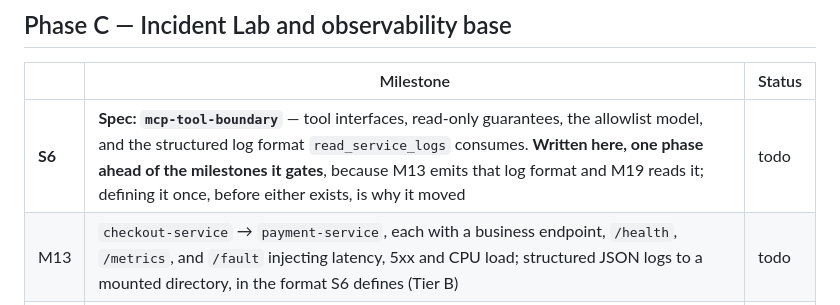
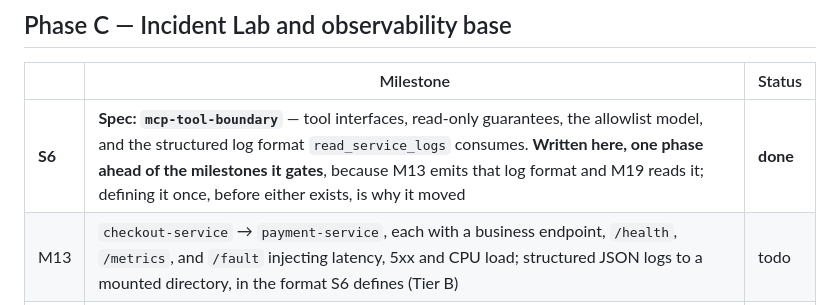
Before and after one commit to wpan36/incident_diag, a Markdown page: docs/roadmap.md, the part around the change. Rendered like a GitHub page.

Commit message:
docs: mark S6 done
Co-Authored-By: Claude Opus 5 (1M context) <noreply@anthropic.com>

```diff
--- a/docs/roadmap.md
+++ b/docs/roadmap.md
@@ -45,7 +45,7 @@ topic. Baseline and what the numbers do and do not mean: `docs/rag-eval.md`.
 
 | | Milestone | Status |
 | --- | --- | --- |
-| **S6** | **Spec: `mcp-tool-boundary`** — tool interfaces, read-only guarantees, the allowlist model, and the structured log format `read_service_logs` consumes. **Written here, one phase ahead of the milestones it gates**, because M13 emits that log format and M19 reads it; defining it once, before either exists, is why it moved | todo |
+| **S6** | **Spec: `mcp-tool-boundary`** — tool interfaces, read-only guarantees, the allowlist model, and the structured log format `read_service_logs` consumes. **Written here, one phase ahead of the milestones it gates**, because M13 emits that log format and M19 reads it; defining it once, before either exists, is why it moved | **done** |
 | M13 | `checkout-service` → `payment-service`, each with a business endpoint, `/health`, `/metrics`, and `/fault` injecting latency, 5xx and CPU load; structured JSON logs to a mounted directory, in the format S6 defines (Tier B) | todo |
 | M14 | Prometheus scraping both services; Grafana with a provisioned datasource (Tier B) | todo |
 | M15 | Fault scenarios: a script reproducing the payment-service latency incident and the other injectable faults, against the corpus M12 already wrote (Tier B) | todo |
```
